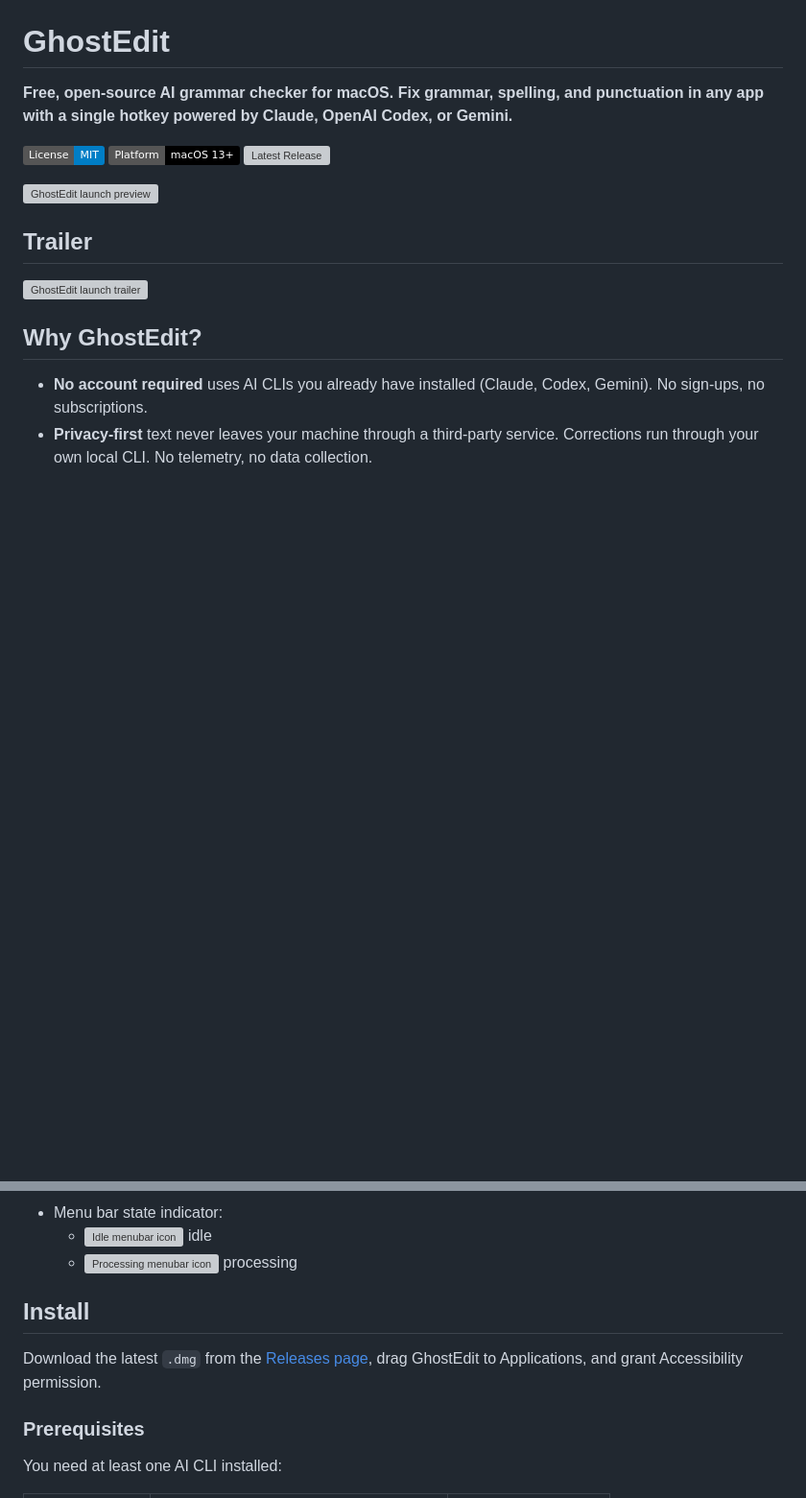
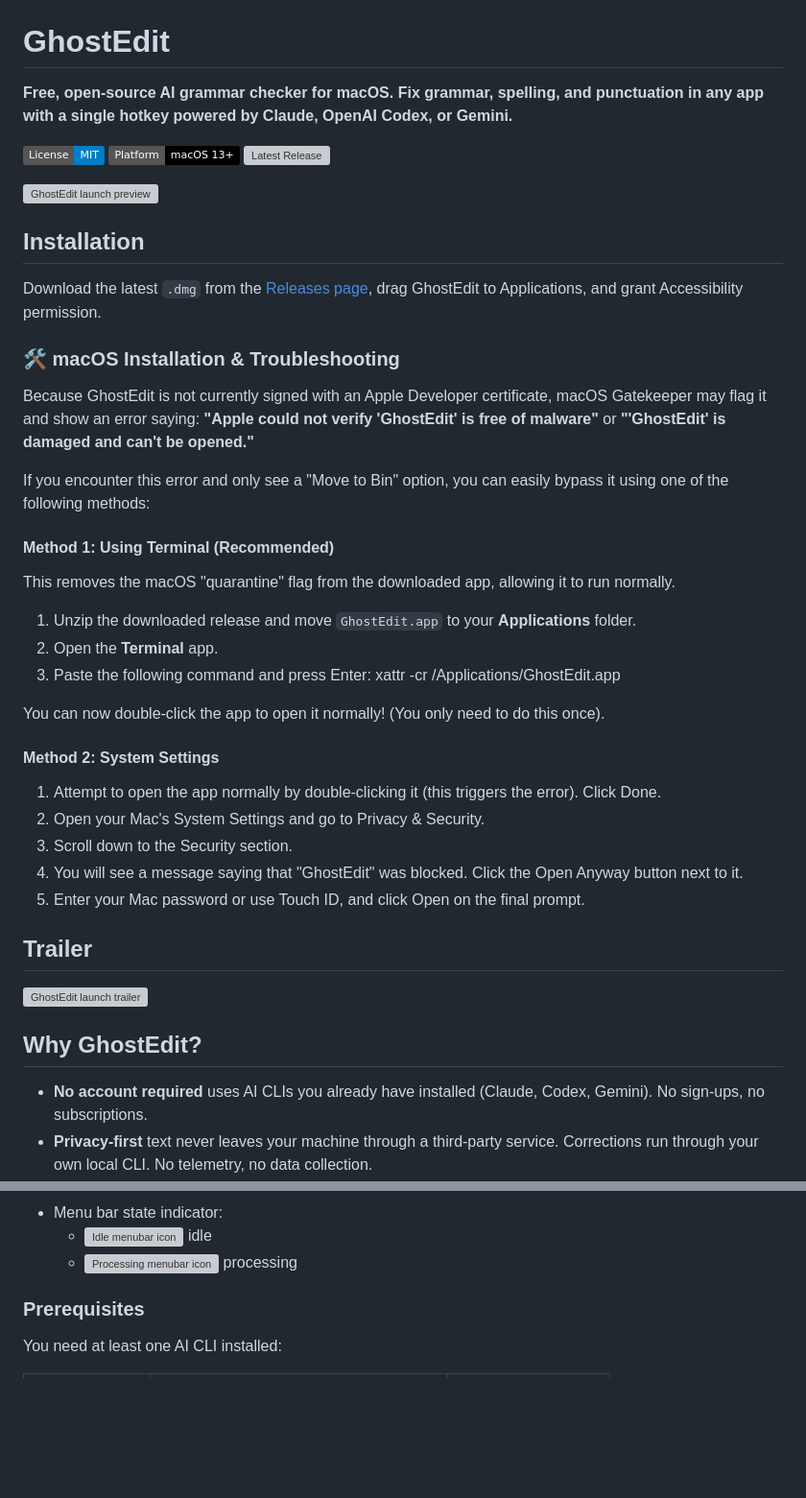
Before and after one commit to nareshnavinash/GhostEdit, a Markdown page: README.md, 2 parts joined by grey strips. Shown at 96% size. Rendered like a GitHub page; badges without logos; blank space fills up the shorter version; grey boxes are pictures that could not be loaded.

```diff
--- a/README.md
+++ b/README.md
@@ -7,6 +7,33 @@
 [![Latest Release](https://img.shields.io/github/v/release/nareshnavinash/GhostEdit)](https://github.com/nareshnavinash/GhostEdit/releases/latest)
 
 ![GhostEdit launch preview](remotion/out/TwitterBanner.png)
+
+## Installation
+
+Download the latest `.dmg` from the [Releases page](https://github.com/nareshnavinash/GhostEdit/releases/latest), drag GhostEdit to Applications, and grant Accessibility permission.
+
+### 🛠 macOS Installation & Troubleshooting
+
+Because GhostEdit is not currently signed with an Apple Developer certificate, macOS Gatekeeper may flag it and show an error saying: **"Apple could not verify 'GhostEdit' is free of malware"** or **"'GhostEdit' is damaged and can't be opened."**
+
+If you encounter this error and only see a "Move to Bin" option, you can easily bypass it using one of the following methods:
+
+#### Method 1: Using Terminal (Recommended)
+This removes the macOS "quarantine" flag from the downloaded app, allowing it to run normally.
+
+1. Unzip the downloaded release and move `GhostEdit.app` to your **Applications** folder.
+2. Open the **Terminal** app.
+3. Paste the following command and press Enter:
+   xattr -cr /Applications/GhostEdit.app
+
+You can now double-click the app to open it normally! (You only need to do this once).
+
+#### Method 2: System Settings
+1. Attempt to open the app normally by double-clicking it (this triggers the error). Click Done.
+2. Open your Mac's System Settings and go to Privacy & Security.
+3. Scroll down to the Security section.
+4. You will see a message saying that "GhostEdit" was blocked. Click the Open Anyway button next to it.
+5. Enter your Mac password or use Touch ID, and click Open on the final prompt.
 
 ## Trailer
 
@@ -50,10 +77,6 @@
 - Menu bar state indicator:
   - ![Idle menubar icon](remotion/out/MenuBarIconIdle.png) idle
   - ![Processing menubar icon](remotion/out/MenuBarIconProcessing.png) processing
-
-## Install
-
-Download the latest `.dmg` from the [Releases page](https://github.com/nareshnavinash/GhostEdit/releases/latest), drag GhostEdit to Applications, and grant Accessibility permission.
 
 ### Prerequisites
 
```
